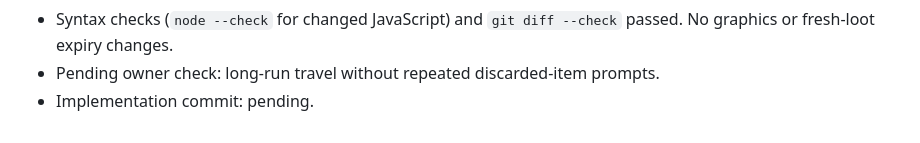
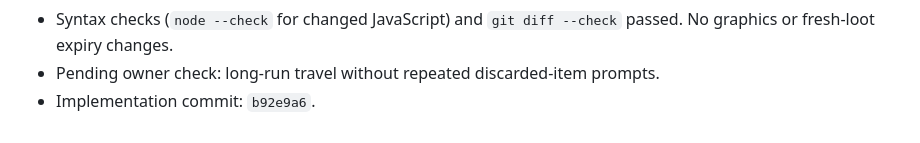
Before and after one commit to taggedzi/neon-nexis, a Markdown page: docs/work-to-be-done/006-discarded-items.md, the part around the change. Drawn GitHub-style.

Commit message:
docs: record issue 006 implementation commit

```diff
--- a/docs/work-to-be-done/006-discarded-items.md
+++ b/docs/work-to-be-done/006-discarded-items.md
@@ -57,4 +57,4 @@ its origin was not recorded and it cannot safely be classified as discarded gear
 - Syntax checks (`node --check` for changed JavaScript) and `git diff --check`
   passed. No graphics or fresh-loot expiry changes.
 - Pending owner check: long-run travel without repeated discarded-item prompts.
-- Implementation commit: pending.
+- Implementation commit: `b92e9a6`.
```
